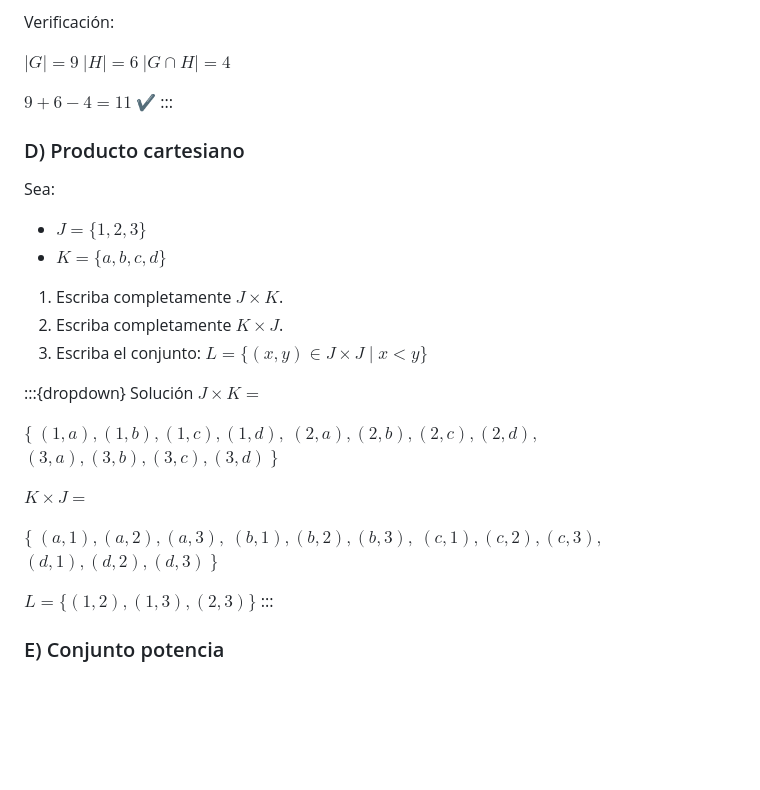
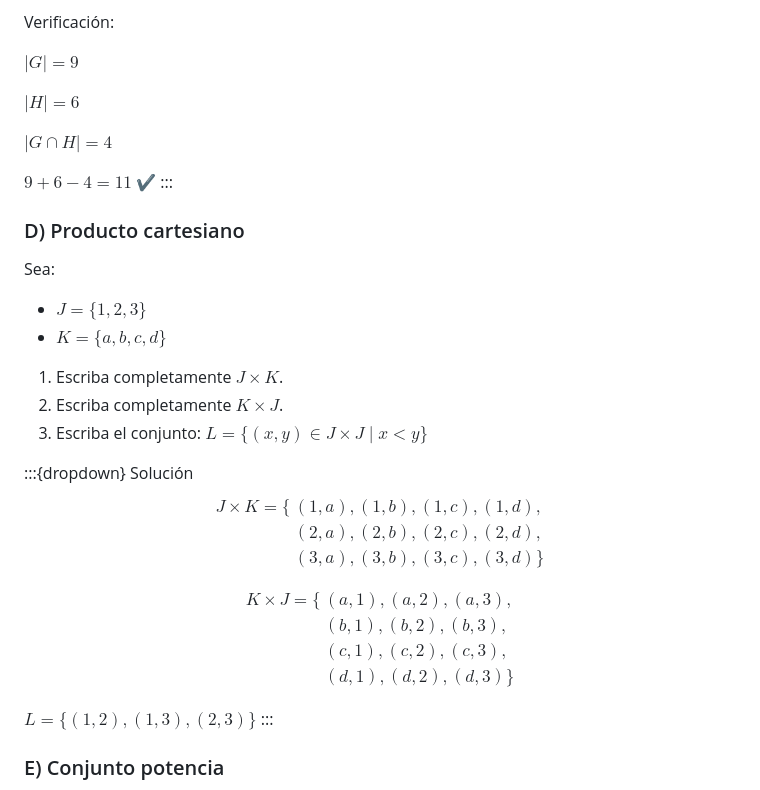
Before and after one commit to CyEDBooks/CyED1, a Markdown page: Unidad2-ConjuntosFunciones/Conjuntos/exercises.md, the part around the change. Drawn GitHub-style; blank space fills up the shorter version.

Commit message:
Fixing new lines

```diff
--- a/Unidad2-ConjuntosFunciones/Conjuntos/exercises.md
+++ b/Unidad2-ConjuntosFunciones/Conjuntos/exercises.md
@@ -97,7 +97,9 @@ $(G \cup H) \setminus I = \lbrace 2,4,6,8,10,12 \rbrace$
 Verificación:
 
 $|G| = 9$
+
 $|H| = 6$
+
 $|G \cap H| = 4$
 
 $9 + 6 - 4 = 11$ ✔
@@ -116,22 +118,22 @@ Sea:
    $L = \lbrace (x,y) \in J \times J \mid x < y \rbrace$
 
 :::{dropdown} Solución
-$J \times K =$
+$$
+\begin{aligned}
+J \times K = \{&(1,a),(1,b),(1,c),(1,d),\\
+               &(2,a),(2,b),(2,c),(2,d),\\
+               &(3,a),(3,b),(3,c),(3,d)\}
+\end{aligned}
+$$
 
-$\lbrace$
-$(1,a),(1,b),(1,c),(1,d),$
-$(2,a),(2,b),(2,c),(2,d),$
-$(3,a),(3,b),(3,c),(3,d)$
-$\rbrace$
-
-$K \times J =$
-
-$\lbrace$
-$(a,1),(a,2),(a,3),$
-$(b,1),(b,2),(b,3),$
-$(c,1),(c,2),(c,3),$
-$(d,1),(d,2),(d,3)$
-$\rbrace$
+$$
+\begin{aligned}
+K \times J = \{&(a,1),(a,2),(a,3),\\
+               &(b,1),(b,2),(b,3),\\
+               &(c,1),(c,2),(c,3),\\
+               &(d,1),(d,2),(d,3)\}
+\end{aligned}
+$$
 
 $L = \lbrace (1,2),(1,3),(2,3) \rbrace$
 :::
```
Also changed, not shown: Unidad1-TecnicasDemostracion/index.md (+2 -0 lines).
